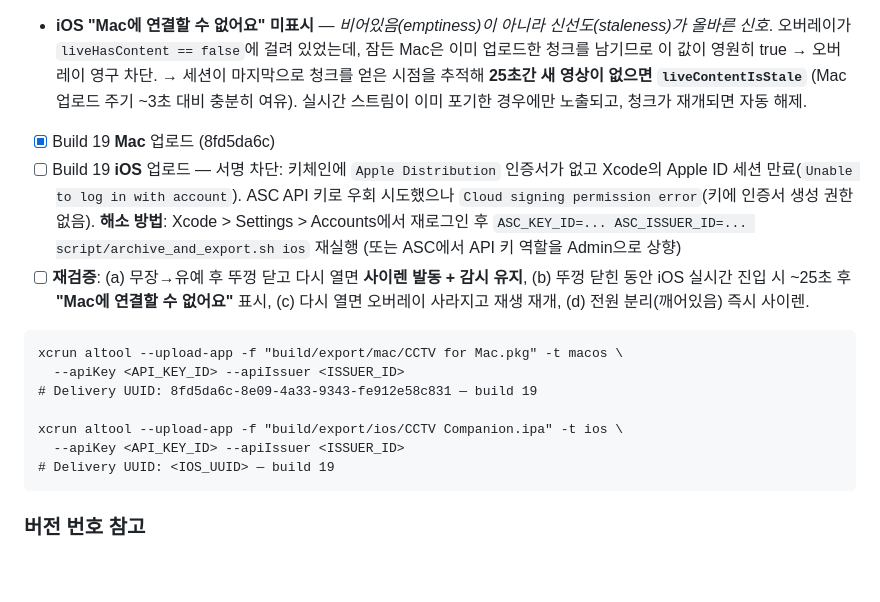
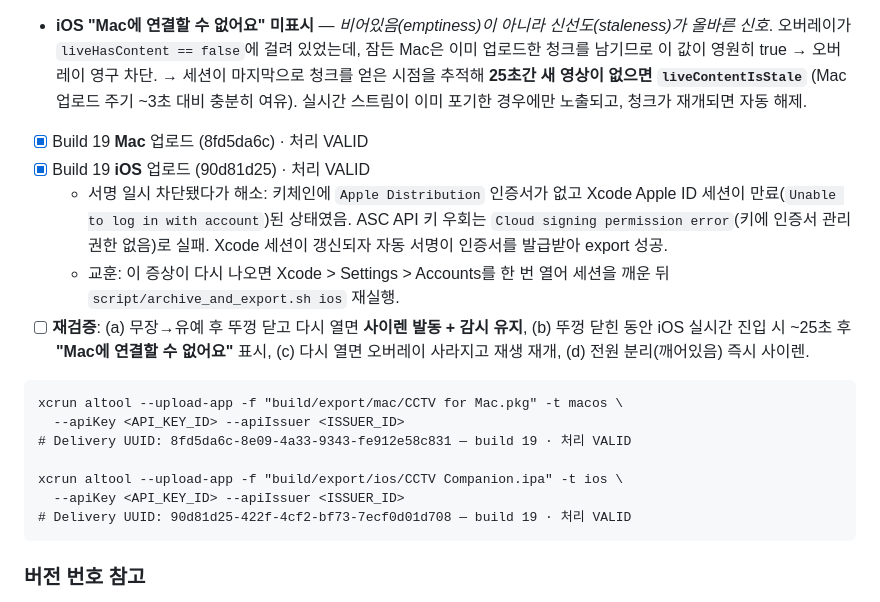
Before and after one commit to 0mininseoul/mac-cctv, a Markdown page: docs/app-store/submission-checklist.md, the part around the change. GitHub-like rendering; blank space fills up the shorter version.

Commit message:
chore: record iOS build 19 upload — signing unblocked
The export that failed earlier succeeded unchanged once Xcode's Apple ID
session refreshed: automatic signing then obtained the Apple Distribution
certificate the keychain was missing. iOS build 19 (90d81d25) and Mac build 19
(8fd5da6c) both processed VALID.

Co-Authored-By: Claude Opus 4.8 <noreply@anthropic.com>

````diff
--- a/docs/app-store/submission-checklist.md
+++ b/docs/app-store/submission-checklist.md
@@ -450,18 +450,20 @@ Build 18 검증에서 A/B 둘 다 재현 실패. 진단 로그(`m7-result.txt`,
 - **iOS "Mac에 연결할 수 없어요" 미표시** — *비어있음(emptiness)이 아니라 신선도(staleness)가 올바른 신호*. 오버레이가 `liveHasContent == false`에 걸려 있었는데, 잠든 Mac은 이미 업로드한 청크를 남기므로 이 값이 영원히 true → 오버레이 영구 차단.
   → 세션이 마지막으로 청크를 얻은 시점을 추적해 **25초간 새 영상이 없으면 `liveContentIsStale`** (Mac 업로드 주기 ~3초 대비 충분히 여유). 실시간 스트림이 이미 포기한 경우에만 노출되고, 청크가 재개되면 자동 해제.
 
-- [x] Build 19 **Mac** 업로드 (8fd5da6c)
-- [ ] Build 19 **iOS** 업로드 — 서명 차단: 키체인에 `Apple Distribution` 인증서가 없고 Xcode의 Apple ID 세션 만료(`Unable to log in with account`). ASC API 키로 우회 시도했으나 `Cloud signing permission error`(키에 인증서 생성 권한 없음). **해소 방법**: Xcode > Settings > Accounts에서 재로그인 후 `ASC_KEY_ID=... ASC_ISSUER_ID=... script/archive_and_export.sh ios` 재실행 (또는 ASC에서 API 키 역할을 Admin으로 상향)
+- [x] Build 19 **Mac** 업로드 (8fd5da6c) · 처리 VALID
+- [x] Build 19 **iOS** 업로드 (90d81d25) · 처리 VALID
+  - 서명 일시 차단됐다가 해소: 키체인에 `Apple Distribution` 인증서가 없고 Xcode Apple ID 세션이 만료(`Unable to log in with account`)된 상태였음. ASC API 키 우회는 `Cloud signing permission error`(키에 인증서 관리 권한 없음)로 실패. Xcode 세션이 갱신되자 자동 서명이 인증서를 발급받아 export 성공.
+  - 교훈: 이 증상이 다시 나오면 Xcode > Settings > Accounts를 한 번 열어 세션을 깨운 뒤 `script/archive_and_export.sh ios` 재실행.
 - [ ] **재검증**: (a) 무장→유예 후 뚜껑 닫고 다시 열면 **사이렌 발동 + 감시 유지**, (b) 뚜껑 닫힌 동안 iOS 실시간 진입 시 ~25초 후 **"Mac에 연결할 수 없어요"** 표시, (c) 다시 열면 오버레이 사라지고 재생 재개, (d) 전원 분리(깨어있음) 즉시 사이렌.
 
 ```
 xcrun altool --upload-app -f "build/export/mac/CCTV for Mac.pkg" -t macos \
   --apiKey <API_KEY_ID> --apiIssuer <ISSUER_ID>
-# Delivery UUID: 8fd5da6c-8e09-4a33-9343-fe912e58c831 — build 19
+# Delivery UUID: 8fd5da6c-8e09-4a33-9343-fe912e58c831 — build 19 · 처리 VALID
 
 xcrun altool --upload-app -f "build/export/ios/CCTV Companion.ipa" -t ios \
   --apiKey <API_KEY_ID> --apiIssuer <ISSUER_ID>
-# Delivery UUID: <IOS_UUID> — build 19
+# Delivery UUID: 90d81d25-422f-4cf2-bf73-7ecf0d01d708 — build 19 · 처리 VALID
 ```
 
 ### 버전 번호 참고
````
